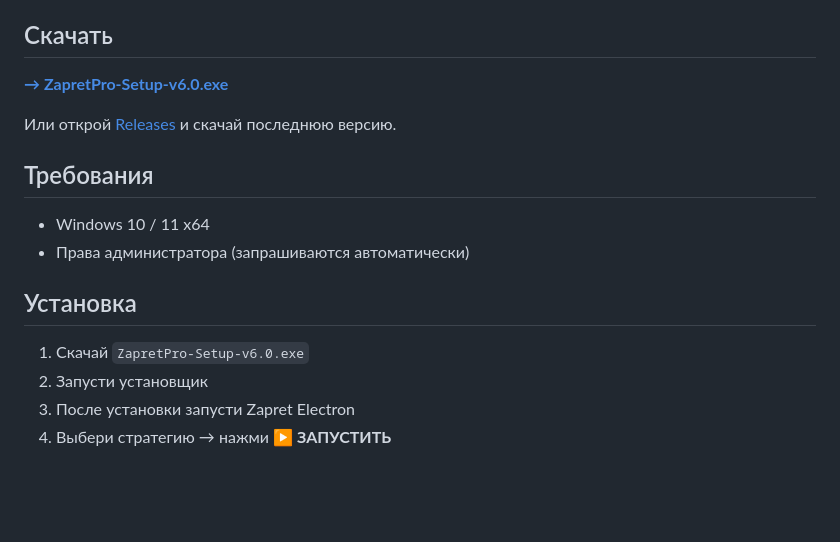
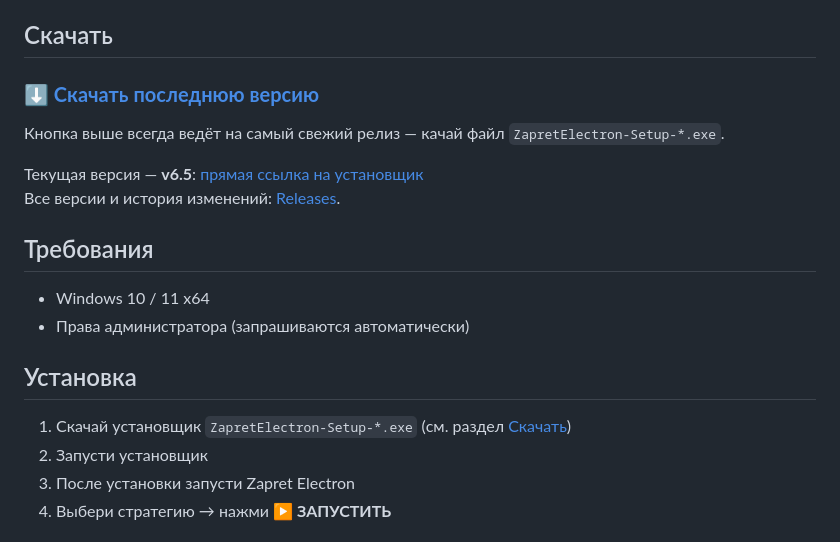
Before and after one commit to mark3543634/Zapret-Electron, a Markdown page: README.md, the part around the change. Drawn GitHub-style; blank space fills up the shorter version.

Commit message:
docs: ссылка на скачивание ведёт на актуальный релиз (latest), а не на черновик v6.0

```diff
--- a/README.md
+++ b/README.md
@@ -7,9 +7,12 @@
 
 ## Скачать
 
-**[→ ZapretPro-Setup-v6.0.exe](https://github.com/mark3543634/Zapret-Electron/releases/download/v6.0/ZapretPro-Setup-v6.0.exe)**
+### **[⬇ Скачать последнюю версию](https://github.com/mark3543634/Zapret-Electron/releases/latest)**
 
-Или открой [Releases](https://github.com/mark3543634/Zapret-Electron/releases) и скачай последнюю версию.
+Кнопка выше всегда ведёт на самый свежий релиз — качай файл `ZapretElectron-Setup-*.exe`.
+
+Текущая версия — **v6.5**: [прямая ссылка на установщик](https://github.com/mark3543634/Zapret-Electron/releases/download/v6.5/ZapretElectron-Setup-v6.5.exe)
+Все версии и история изменений: [Releases](https://github.com/mark3543634/Zapret-Electron/releases).
 
 ## Требования
 
@@ -18,7 +21,7 @@
 
 ## Установка
 
-1. Скачай `ZapretPro-Setup-v6.0.exe`
+1. Скачай установщик `ZapretElectron-Setup-*.exe` (см. раздел [Скачать](#скачать))
 2. Запусти установщик
 3. После установки запусти Zapret Electron
 4. Выбери стратегию → нажми **▶ ЗАПУСТИТЬ**
```
